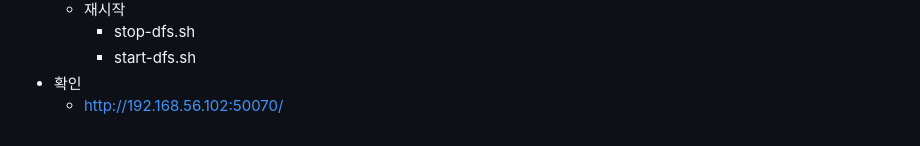
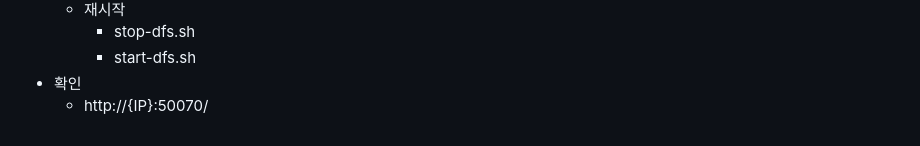
Before and after one commit to DaSeul-Seo/DataEngineering_Study, a Markdown page: MLOps/07_⭐Hadoop.md, the part around the change. GitHub-like rendering.

```diff
--- a/MLOps/07_⭐Hadoop.md
+++ b/MLOps/07_⭐Hadoop.md
@@ -184,4 +184,4 @@
         - stop-dfs.sh
         - start-dfs.sh
 - 확인
-    - http://192.168.56.102:50070/
+    - http://{IP}:50070/
```
Also changed, not shown: MLOps/05_starbucks 데이터 넣기.md (+2 -2 lines), MLOps/09_Hadoop 정리-강사님.md (+5 -1 lines), MLOps/26_ AWS_Django_Was_Web.md (added, +110 -0 lines), MLOps/img/aws4.png (added).
